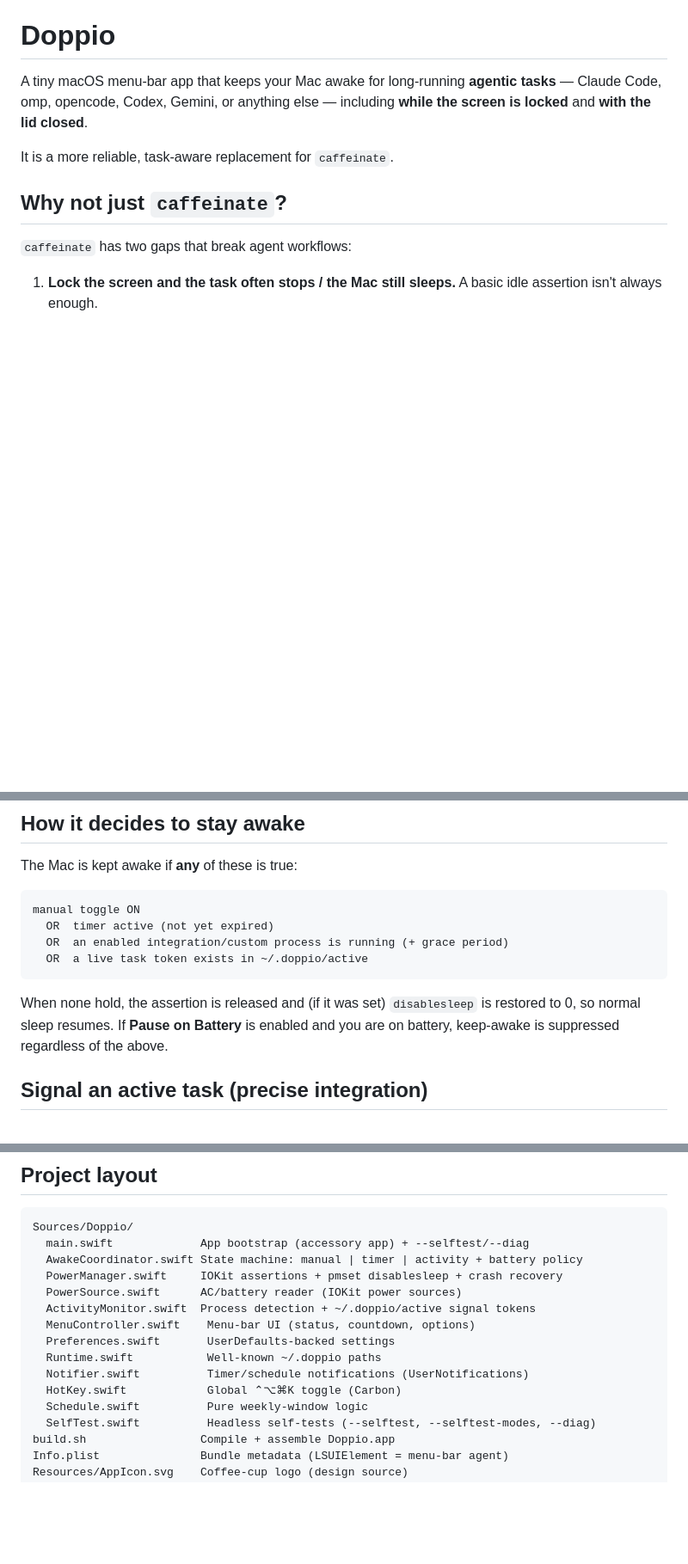
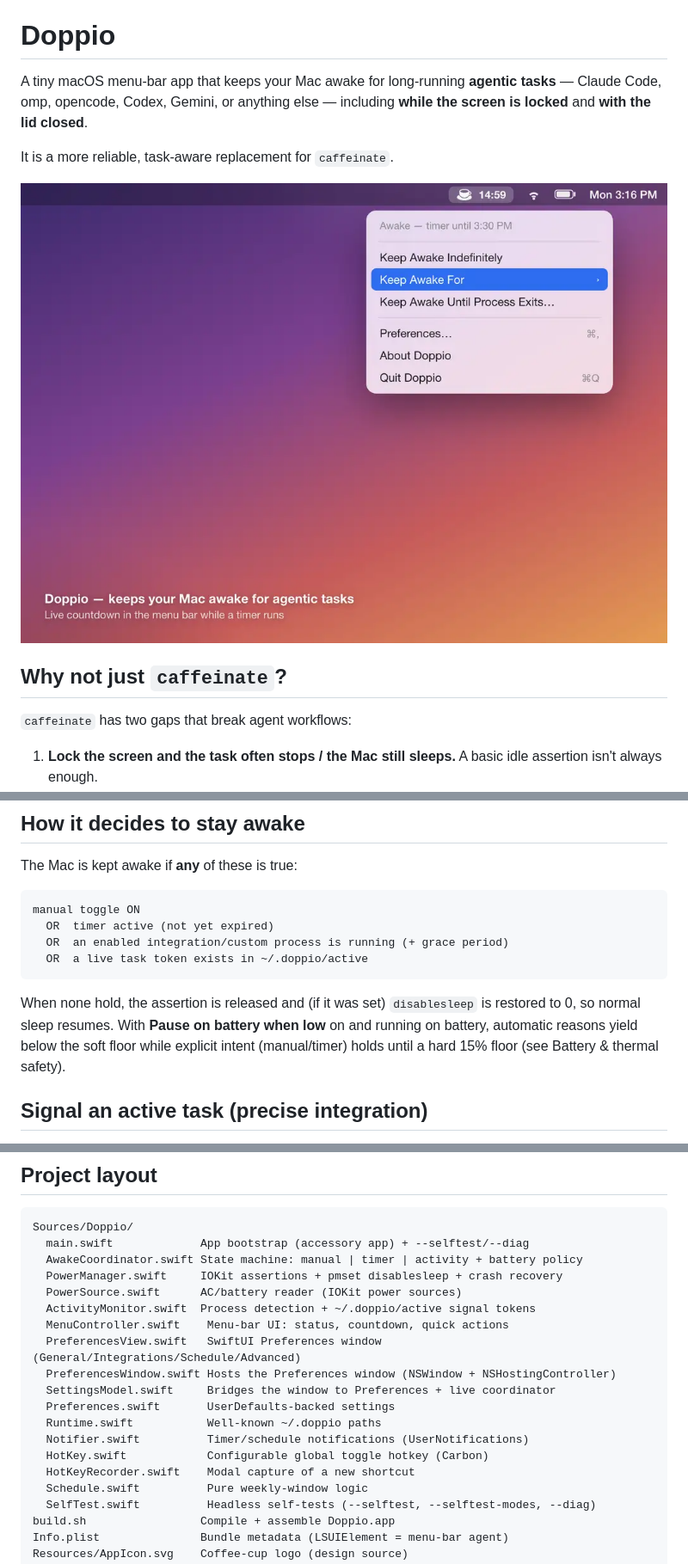
Before and after one commit to relyweb/doppio, a Markdown page: README.md, 3 parts joined by grey strips. Shown at 86% size. Rendered like a GitHub page; pictures changed too: docs/menu.png (added); blank space fills up the shorter version.

````diff
--- a/README.md
+++ b/README.md
@@ -5,6 +5,8 @@ tasks** — Claude Code, omp, opencode, Codex, Gemini, or anything else —
 including **while the screen is locked** and **with the lid closed**.
 
 It is a more reliable, task-aware replacement for `caffeinate`.
+
+![Doppio menu bar with a live keep-awake countdown and menu](docs/menu.png)
 
 ## Why not just `caffeinate`?
 
@@ -107,8 +114,9 @@ manual toggle ON
 ```
 
 When none hold, the assertion is released and (if it was set) `disablesleep` is
-restored to 0, so normal sleep resumes. If **Pause on Battery** is enabled and
-you are on battery, keep-awake is suppressed regardless of the above.
+restored to 0, so normal sleep resumes. With **Pause on battery when low** on and
+running on battery, automatic reasons yield below the soft floor while explicit
+intent (manual/timer) holds until a hard 15% floor (see Battery & thermal safety).
 
 ## Signal an active task (precise integration)
 
@@ -175,11 +188,15 @@ Sources/Doppio/
   PowerManager.swift     IOKit assertions + pmset disablesleep + crash recovery
   PowerSource.swift      AC/battery reader (IOKit power sources)
   ActivityMonitor.swift  Process detection + ~/.doppio/active signal tokens
-  MenuController.swift    Menu-bar UI (status, countdown, options)
+  MenuController.swift    Menu-bar UI: status, countdown, quick actions
+  PreferencesView.swift   SwiftUI Preferences window (General/Integrations/Schedule/Advanced)
+  PreferencesWindow.swift Hosts the Preferences window (NSWindow + NSHostingController)
+  SettingsModel.swift     Bridges the window to Preferences + live coordinator
   Preferences.swift       UserDefaults-backed settings
   Runtime.swift           Well-known ~/.doppio paths
   Notifier.swift          Timer/schedule notifications (UserNotifications)
-  HotKey.swift            Global ⌃⌥⌘K toggle (Carbon)
+  HotKey.swift            Configurable global toggle hotkey (Carbon)
+  HotKeyRecorder.swift    Modal capture of a new shortcut
   Schedule.swift          Pure weekly-window logic
   SelfTest.swift          Headless self-tests (--selftest, --selftest-modes, --diag)
 build.sh                 Compile + assemble Doppio.app
````
Also changed, not shown: other parts of README.md (+16 -6 lines), docs/preferences.png (added), 13 other files.
